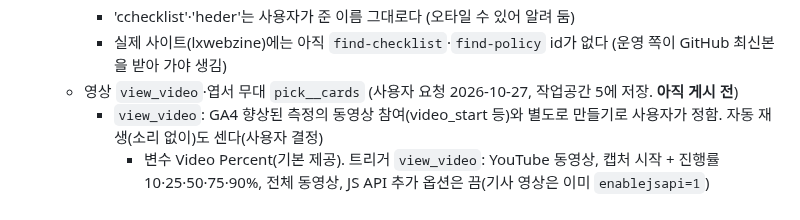
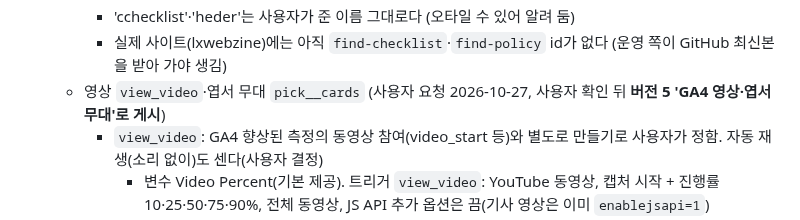
Before and after one commit to tnwls6490-a11y/ijejumin-webzine, a Markdown page: CLAUDE.md, the part around the change. Drawn GitHub-style.

Commit message:
안내서: GTM 버전 5 'GA4 영상·엽서 무대' 게시
Co-Authored-By: Claude Opus 5.5 <noreply@anthropic.com>

```diff
--- a/CLAUDE.md
+++ b/CLAUDE.md
@@ -208,7 +208,7 @@ ijejumin-webzine/
     - 미리보기(로컬 8737)에서 다섯 개 모두 1회 실행·GA4 전송·매개변수 값 확인. 이 class·id를 바꾸면 GTM 트리거도 같이 고친다
     - 'cchecklist'·'heder'는 사용자가 준 이름 그대로다 (오타일 수 있어 알려 둠)
     - 실제 사이트(lxwebzine)에는 아직 `find-checklist`·`find-policy` id가 없다 (운영 쪽이 GitHub 최신본을 받아 가야 생김)
-  - 영상 `view_video`·엽서 무대 `pick__cards` (사용자 요청 2026-10-27, 작업공간 5에 저장. **아직 게시 전**)
+  - 영상 `view_video`·엽서 무대 `pick__cards` (사용자 요청 2026-10-27, 사용자 확인 뒤 **버전 5 'GA4 영상·엽서 무대'로 게시**)
     - `view_video`: GA4 향상된 측정의 동영상 참여(video_start 등)와 별도로 만들기로 사용자가 정함. 자동 재생(소리 없이)도 센다(사용자 결정)
       - 변수 Video Percent(기본 제공). 트리거 `view_video`: YouTube 동영상, 캡처 시작 + 진행률 10·25·50·75·90%, 전체 동영상, JS API 추가 옵션은 끔(기사 영상은 이미 `enablejsapi=1`)
       - 태그 `GA4_이벤트_view_video`: 매개변수 `video_percent` = `{{Video Percent}}%` (시작은 '0%')
```
